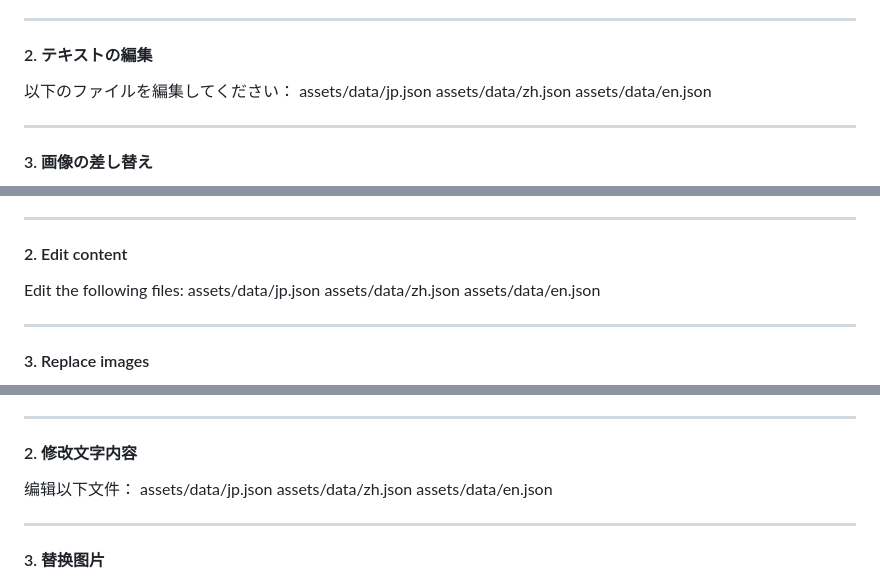
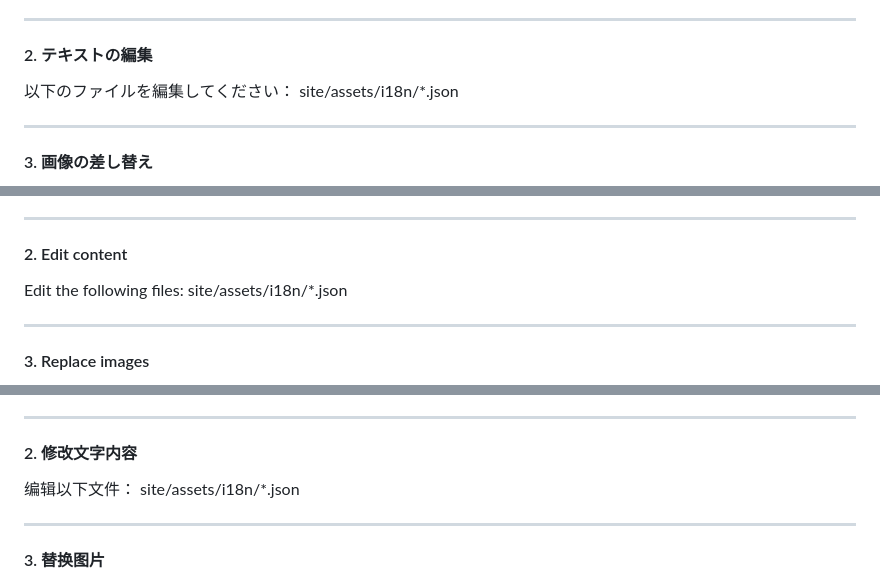
Before and after one commit to rain0303-hub/workspace_2026_mypage, a Markdown page: README.md, 3 parts joined by grey strips. Rendered like a GitHub page.

Commit message:
fix: reademe.md

```diff
--- a/README.md
+++ b/README.md
@@ -49,9 +49,7 @@ site/
 #### 2. テキストの編集
 
 以下のファイルを編集してください：
-assets/data/jp.json
-assets/data/zh.json
-assets/data/en.json
+site/assets/i18n/*.json
 
 ---
 
@@ -140,9 +138,7 @@ Please use a local server (recommended):
 #### 2. Edit content
 
 Edit the following files:
-assets/data/jp.json
-assets/data/zh.json
-assets/data/en.json
+site/assets/i18n/*.json
 
 ---
 
@@ -231,9 +227,7 @@ site/
 #### 2. 修改文字内容
 
 编辑以下文件：
-assets/data/jp.json
-assets/data/zh.json
-assets/data/en.json
+site/assets/i18n/*.json
 
 ---
 
```
